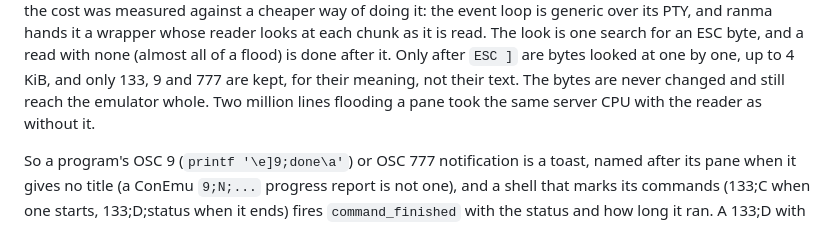
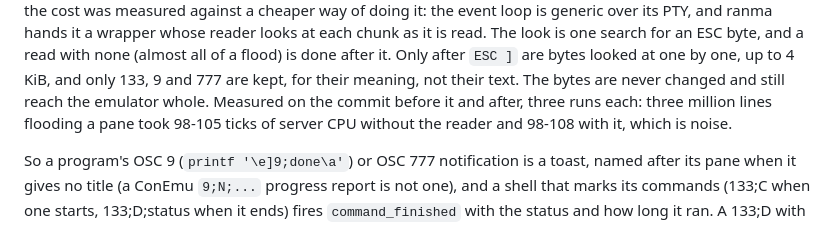
Before and after one commit to masshirodev/ranma, a Markdown page: doc/DESIGN.md, the part around the change. Drawn GitHub-style.

Commit message:
DESIGN.md: the PTY reader's cost, as measured

```diff
--- a/doc/DESIGN.md
+++ b/doc/DESIGN.md
@@ -492,8 +492,9 @@ chunk as it is read. The look is one search for an ESC byte, and a read with
 none (almost all of a flood) is done after it. Only after `ESC ]` are bytes
 looked at one by one, up to 4 KiB, and only 133, 9 and 777 are kept, for
 their meaning, not their text. The bytes are never changed and still reach the
-emulator whole. Two million lines flooding a pane took the same server CPU
-with the reader as without it.
+emulator whole. Measured on the commit before it and after, three runs each:
+three million lines flooding a pane took 98-105 ticks of server CPU without
+the reader and 98-108 with it, which is noise.
 
 So a program's OSC 9 (`printf '\e]9;done\a'`) or OSC 777 notification is a
 toast, named after its pane when it gives no title (a ConEmu `9;N;...` progress
```
